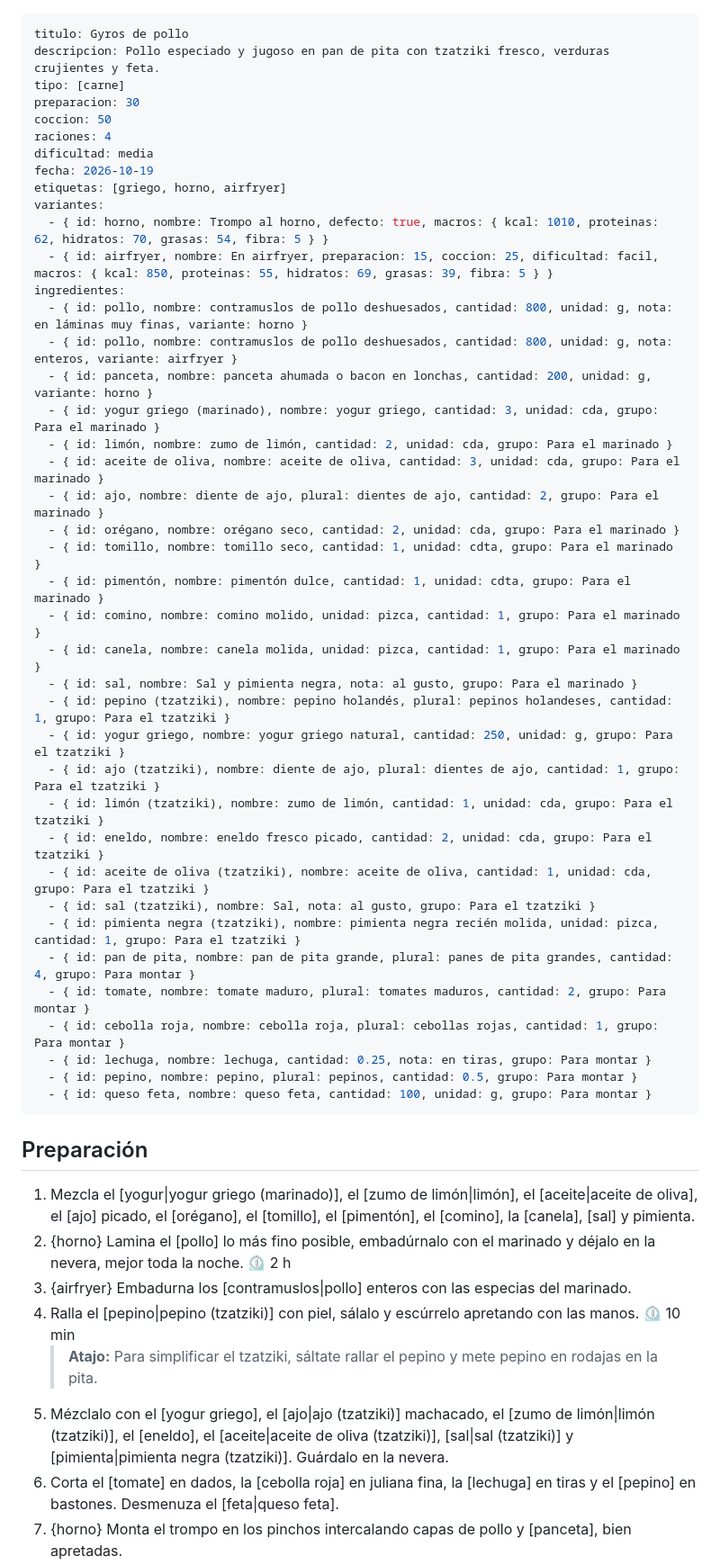
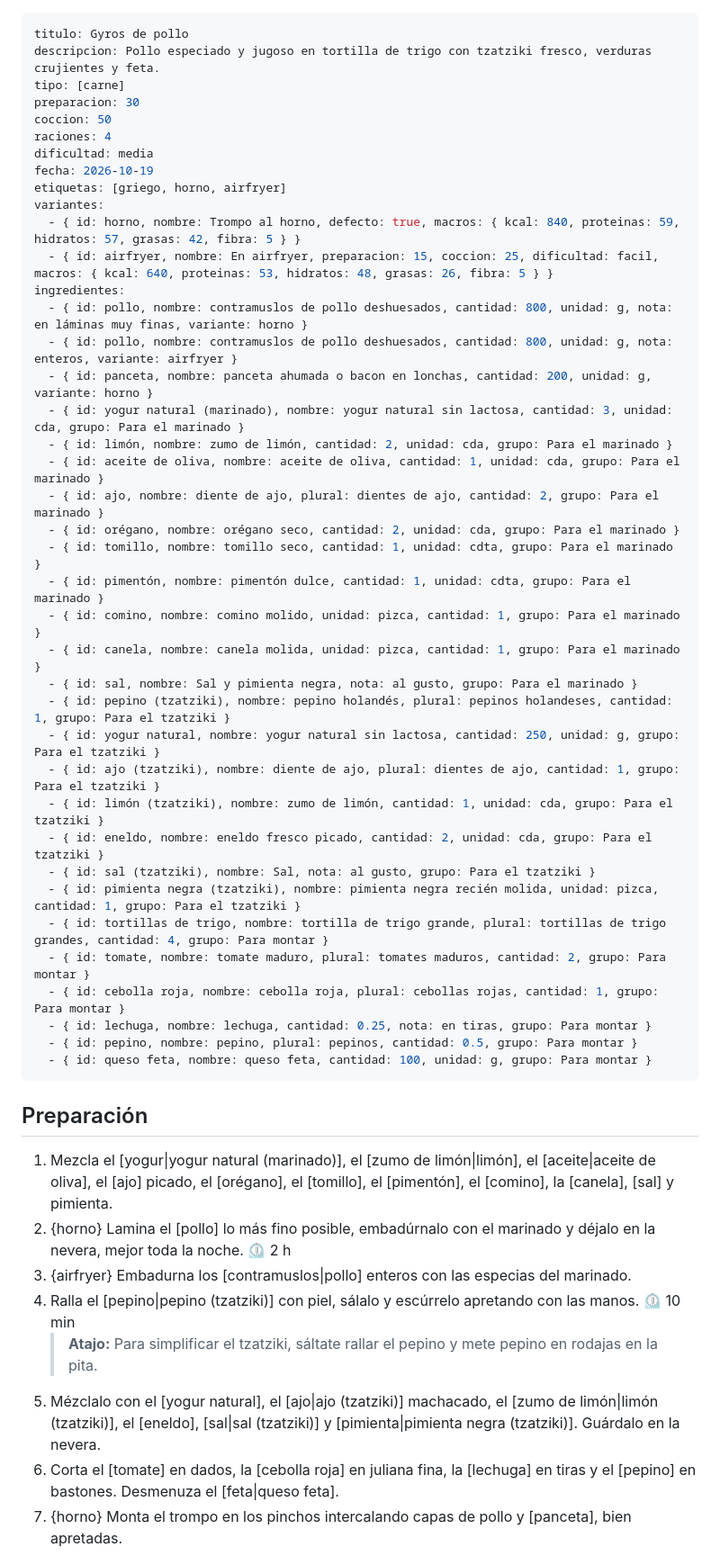
Before and after one commit to alvgm98/chup-chup, a Markdown page: recetas/gyros-de-pollo.md, the part around one of its changes. Shown at 90% size. GitHub-like rendering.

Commit message:
Receta: editar Gyros de pollo
Sin aceite en el tzatziki, 1 cda en el marinado, yogur natural sin lactosa y tortillas de trigo. Macros recalculados.

Co-Authored-By: Claude Sonnet 5.5 <noreply@anthropic.com>
Claude-Session: https://claude.ai/code/session_019Tnx777vi2EXjmHCyR8hJ1

```diff
--- a/recetas/gyros-de-pollo.md
+++ b/recetas/gyros-de-pollo.md
@@ -1,6 +1,6 @@
 ---
 titulo: Gyros de pollo
-descripcion: Pollo especiado y jugoso en pan de pita con tzatziki fresco, verduras crujientes y feta.
+descripcion: Pollo especiado y jugoso en tortilla de trigo con tzatziki fresco, verduras crujientes y feta.
 tipo: [carne]
 preparacion: 30
 coccion: 50
@@ -9,15 +9,15 @@ dificultad: media
 fecha: 2026-10-19
 etiquetas: [griego, horno, airfryer]
 variantes:
-  - { id: horno, nombre: Trompo al horno, defecto: true, macros: { kcal: 1010, proteinas: 62, hidratos: 70, grasas: 54, fibra: 5 } }
-  - { id: airfryer, nombre: En airfryer, preparacion: 15, coccion: 25, dificultad: facil, macros: { kcal: 850, proteinas: 55, hidratos: 69, grasas: 39, fibra: 5 } }
+  - { id: horno, nombre: Trompo al horno, defecto: true, macros: { kcal: 840, proteinas: 59, hidratos: 57, grasas: 42, fibra: 5 } }
+  - { id: airfryer, nombre: En airfryer, preparacion: 15, coccion: 25, dificultad: facil, macros: { kcal: 640, proteinas: 53, hidratos: 48, grasas: 26, fibra: 5 } }
 ingredientes:
   - { id: pollo, nombre: contramuslos de pollo deshuesados, cantidad: 800, unidad: g, nota: en láminas muy finas, variante: horno }
   - { id: pollo, nombre: contramuslos de pollo deshuesados, cantidad: 800, unidad: g, nota: enteros, variante: airfryer }
   - { id: panceta, nombre: panceta ahumada o bacon en lonchas, cantidad: 200, unidad: g, variante: horno }
-  - { id: yogur griego (marinado), nombre: yogur griego, cantidad: 3, unidad: cda, grupo: Para el marinado }
+  - { id: yogur natural (marinado), nombre: yogur natural sin lactosa, cantidad: 3, unidad: cda, grupo: Para el marinado }
   - { id: limón, nombre: zumo de limón, cantidad: 2, unidad: cda, grupo: Para el marinado }
-  - { id: aceite de oliva, nombre: aceite de oliva, cantidad: 3, unidad: cda, grupo: Para el marinado }
+  - { id: aceite de oliva, nombre: aceite de oliva, cantidad: 1, unidad: cda, grupo: Para el marinado }
   - { id: ajo, nombre: diente de ajo, plural: dientes de ajo, cantidad: 2, grupo: Para el marinado }
   - { id: orégano, nombre: orégano seco, cantidad: 2, unidad: cda, grupo: Para el marinado }
   - { id: tomillo, nombre: tomillo seco, cantidad: 1, unidad: cdta, grupo: Para el marinado }
@@ -26,14 +26,13 @@ ingredientes:
   - { id: canela, nombre: canela molida, unidad: pizca, cantidad: 1, grupo: Para el marinado }
   - { id: sal, nombre: Sal y pimienta negra, nota: al gusto, grupo: Para el marinado }
   - { id: pepino (tzatziki), nombre: pepino holandés, plural: pepinos holandeses, cantidad: 1, grupo: Para el tzatziki }
-  - { id: yogur griego, nombre: yogur griego natural, cantidad: 250, unidad: g, grupo: Para el tzatziki }
+  - { id: yogur natural, nombre: yogur natural sin lactosa, cantidad: 250, unidad: g, grupo: Para el tzatziki }
   - { id: ajo (tzatziki), nombre: diente de ajo, plural: dientes de ajo, cantidad: 1, grupo: Para el tzatziki }
   - { id: limón (tzatziki), nombre: zumo de limón, cantidad: 1, unidad: cda, grupo: Para el tzatziki }
   - { id: eneldo, nombre: eneldo fresco picado, cantidad: 2, unidad: cda, grupo: Para el tzatziki }
-  - { id: aceite de oliva (tzatziki), nombre: aceite de oliva, cantidad: 1, unidad: cda, grupo: Para el tzatziki }
   - { id: sal (tzatziki), nombre: Sal, nota: al gusto, grupo: Para el tzatziki }
   - { id: pimienta negra (tzatziki), nombre: pimienta negra recién molida, unidad: pizca, cantidad: 1, grupo: Para el tzatziki }
-  - { id: pan de pita, nombre: pan de pita grande, plural: panes de pita grandes, cantidad: 4, grupo: Para montar }
+  - { id: tortillas de trigo, nombre: tortilla de trigo grande, plural: tortillas de trigo grandes, cantidad: 4, grupo: Para montar }
   - { id: tomate, nombre: tomate maduro, plural: tomates maduros, cantidad: 2, grupo: Para montar }
   - { id: cebolla roja, nombre: cebolla roja, plural: cebollas rojas, cantidad: 1, grupo: Para montar }
   - { id: lechuga, nombre: lechuga, cantidad: 0.25, nota: en tiras, grupo: Para montar }
@@ -43,12 +42,12 @@ ingredientes:
 
 ## Preparación
 
-1. Mezcla el [yogur|yogur griego (marinado)], el [zumo de limón|limón], el [aceite|aceite de oliva], el [ajo] picado, el [orégano], el [tomillo], el [pimentón], el [comino], la [canela], [sal] y pimienta.
+1. Mezcla el [yogur|yogur natural (marinado)], el [zumo de limón|limón], el [aceite|aceite de oliva], el [ajo] picado, el [orégano], el [tomillo], el [pimentón], el [comino], la [canela], [sal] y pimienta.
 2. {horno} Lamina el [pollo] lo más fino posible, embadúrnalo con el marinado y déjalo en la nevera, mejor toda la noche. ⏲ 2 h
 3. {airfryer} Embadurna los [contramuslos|pollo] enteros con las especias del marinado.
 4. Ralla el [pepino|pepino (tzatziki)] con piel, sálalo y escúrrelo apretando con las manos. ⏲ 10 min
    > **Atajo:** Para simplificar el tzatziki, sáltate rallar el pepino y mete pepino en rodajas en la pita.
-5. Mézclalo con el [yogur griego], el [ajo|ajo (tzatziki)] machacado, el [zumo de limón|limón (tzatziki)], el [eneldo], el [aceite|aceite de oliva (tzatziki)], [sal|sal (tzatziki)] y [pimienta|pimienta negra (tzatziki)]. Guárdalo en la nevera.
+5. Mézclalo con el [yogur natural], el [ajo|ajo (tzatziki)] machacado, el [zumo de limón|limón (tzatziki)], el [eneldo], [sal|sal (tzatziki)] y [pimienta|pimienta negra (tzatziki)]. Guárdalo en la nevera.
 6. Corta el [tomate] en dados, la [cebolla roja] en juliana fina, la [lechuga] en tiras y el [pepino] en bastones. Desmenuza el [feta|queso feta].
 7. {horno} Monta el trompo en los pinchos intercalando capas de pollo y [panceta], bien apretadas.
 8. {horno} Hornea a 180 °C con calor arriba y abajo. ⏲ 35 min
```
Also changed, not shown: other parts of recetas/gyros-de-pollo.md (+1 -1 lines).
